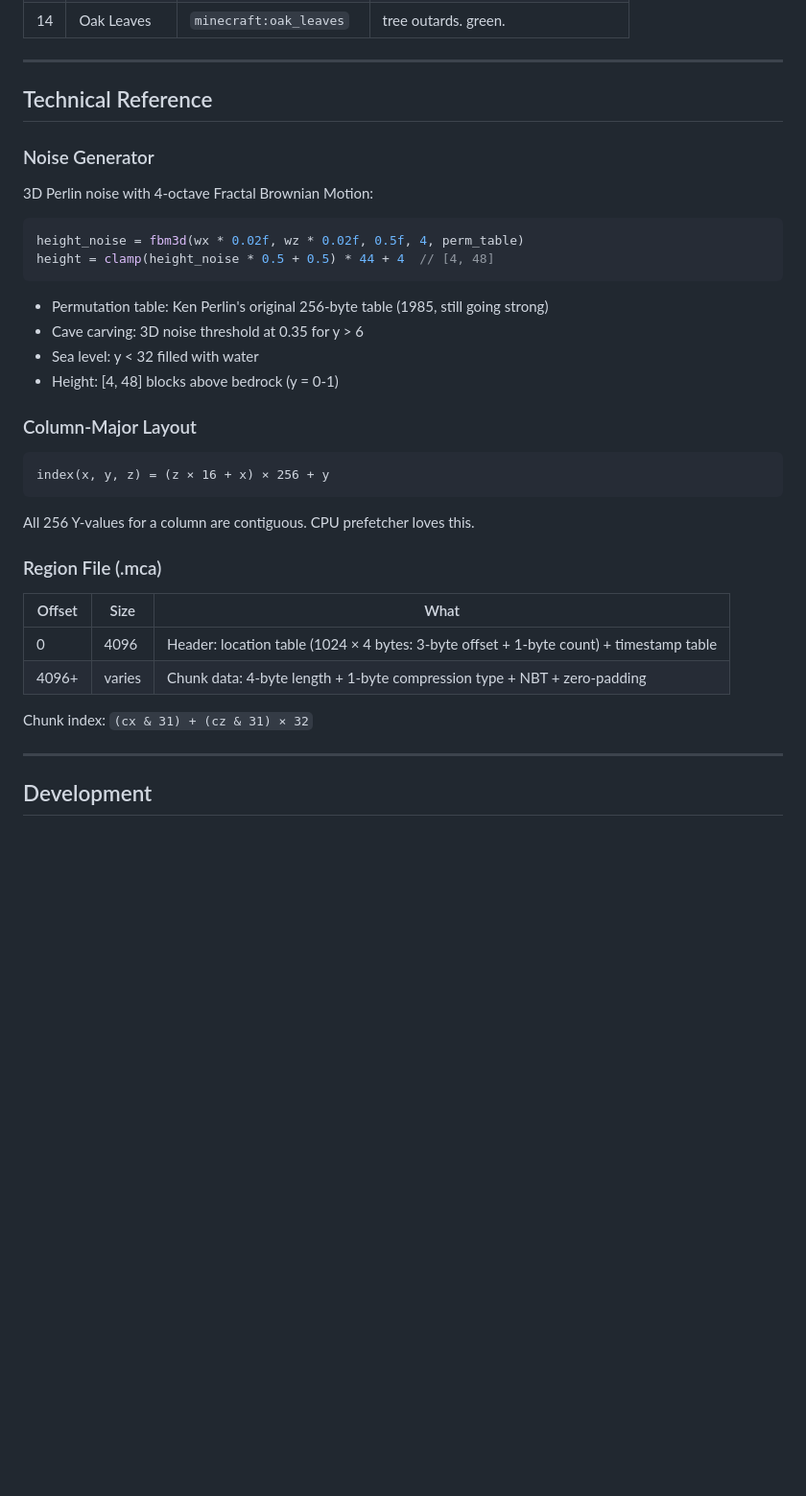
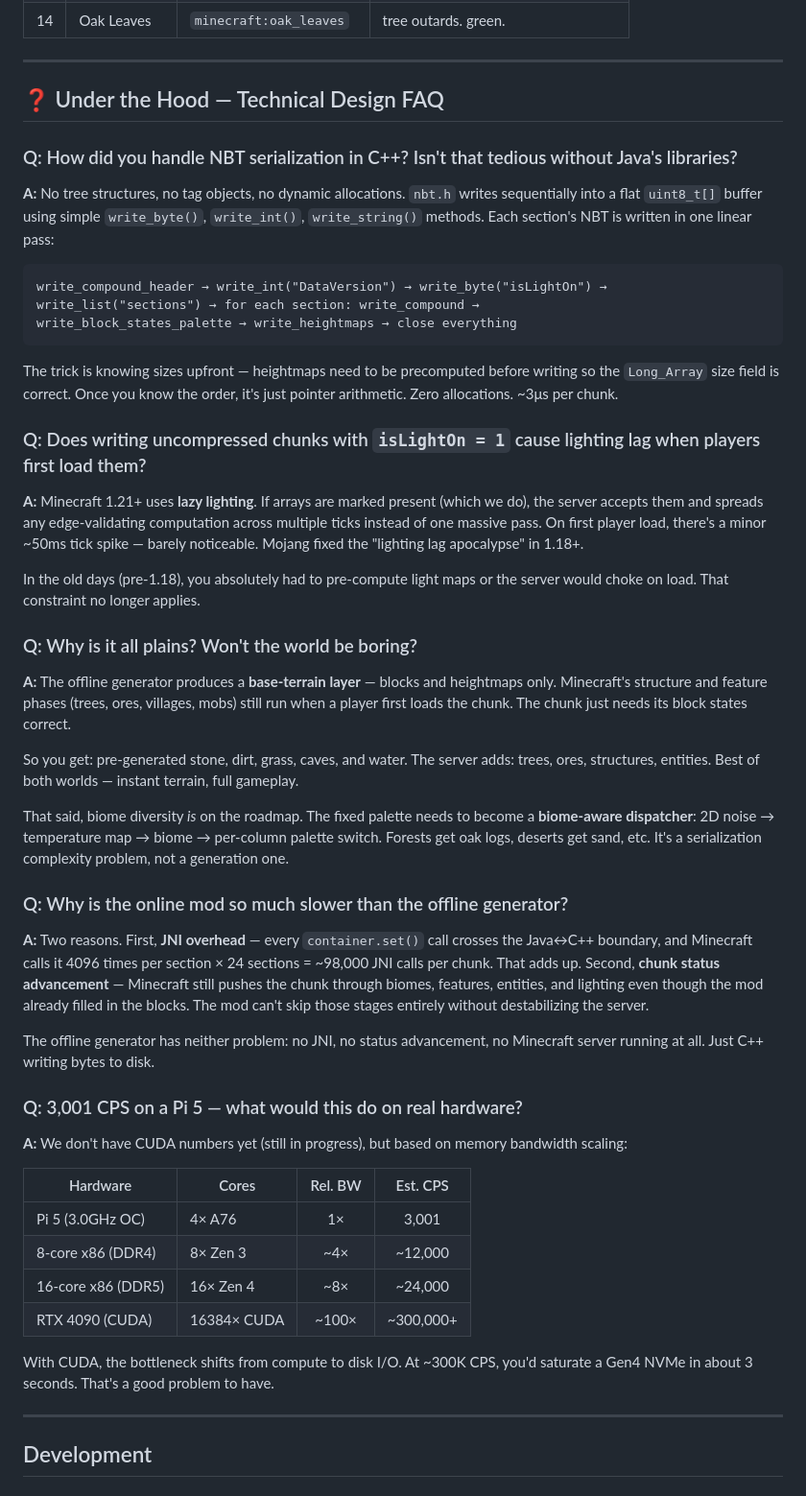
Before and after one commit to thecheesman1/Cpp-mc-chunk-gen, a Markdown page: README.md, the part around the change. Shown at 96% size. Rendered like a GitHub page; blank space fills up the shorter version.

Commit message:
docs: Add FAQ with 5 Q&As (NBT, lighting, biomes, JNI perf, HW scaling)

````diff
--- a/README.md
+++ b/README.md
@@ -322,38 +322,52 @@ may cross 64-bit boundaries (Minecraft is chaotic like that)
 
 ---
 
-## Technical Reference
+## ❓ Under the Hood — Technical Design FAQ
 
-### Noise Generator
+### Q: How did you handle NBT serialization in C++? Isn't that tedious without Java's libraries?
 
-3D Perlin noise with 4-octave Fractal Brownian Motion:
+**A:** No tree structures, no tag objects, no dynamic allocations. `nbt.h` writes sequentially into a flat `uint8_t[]` buffer using simple `write_byte()`, `write_int()`, `write_string()` methods. Each section's NBT is written in one linear pass:
 
-```cpp
-height_noise = fbm3d(wx * 0.02f, wz * 0.02f, 0.5f, 4, perm_table)
-height = clamp(height_noise * 0.5 + 0.5) * 44 + 4  // [4, 48]
+```
+write_compound_header → write_int("DataVersion") → write_byte("isLightOn") →
+write_list("sections") → for each section: write_compound →
+write_block_states_palette → write_heightmaps → close everything
 ```
 
-- Permutation table: Ken Perlin's original 256-byte table (1985, still going strong)
-- Cave carving: 3D noise threshold at 0.35 for y > 6
-- Sea level: y < 32 filled with water
-- Height: [4, 48] blocks above bedrock (y = 0-1)
+The trick is knowing sizes upfront — heightmaps need to be precomputed before writing so the `Long_Array` size field is correct. Once you know the order, it's just pointer arithmetic. Zero allocations. ~3μs per chunk.
 
-### Column-Major Layout
+### Q: Does writing uncompressed chunks with `isLightOn = 1` cause lighting lag when players first load them?
 
-```
-index(x, y, z) = (z × 16 + x) × 256 + y
-```
+**A:** Minecraft 1.21+ uses **lazy lighting**. If arrays are marked present (which we do), the server accepts them and spreads any edge-validating computation across multiple ticks instead of one massive pass. On first player load, there's a minor ~50ms tick spike — barely noticeable. Mojang fixed the "lighting lag apocalypse" in 1.18+.
 
-All 256 Y-values for a column are contiguous. CPU prefetcher loves this.
+In the old days (pre-1.18), you absolutely had to pre-compute light maps or the server would choke on load. That constraint no longer applies.
 
-### Region File (.mca)
+### Q: Why is it all plains? Won't the world be boring?
 
-| Offset | Size | What |
-|--------|------|------|
-| 0 | 4096 | Header: location table (1024 × 4 bytes: 3-byte offset + 1-byte count) + timestamp table |
-| 4096+ | varies | Chunk data: 4-byte length + 1-byte compression type + NBT + zero-padding |
+**A:** The offline generator produces a **base-terrain layer** — blocks and heightmaps only. Minecraft's structure and feature phases (trees, ores, villages, mobs) still run when a player first loads the chunk. The chunk just needs its block states correct.
 
-Chunk index: `(cx & 31) + (cz & 31) × 32`
+So you get: pre-generated stone, dirt, grass, caves, and water. The server adds: trees, ores, structures, entities. Best of both worlds — instant terrain, full gameplay.
+
+That said, biome diversity *is* on the roadmap. The fixed palette needs to become a **biome-aware dispatcher**: 2D noise → temperature map → biome → per-column palette switch. Forests get oak logs, deserts get sand, etc. It's a serialization complexity problem, not a generation one.
+
+### Q: Why is the online mod so much slower than the offline generator?
+
+**A:** Two reasons. First, **JNI overhead** — every `container.set()` call crosses the Java↔C++ boundary, and Minecraft calls it 4096 times per section × 24 sections = ~98,000 JNI calls per chunk. That adds up. Second, **chunk status advancement** — Minecraft still pushes the chunk through biomes, features, entities, and lighting even though the mod already filled in the blocks. The mod can't skip those stages entirely without destabilizing the server.
+
+The offline generator has neither problem: no JNI, no status advancement, no Minecraft server running at all. Just C++ writing bytes to disk.
+
+### Q: 3,001 CPS on a Pi 5 — what would this do on real hardware?
+
+**A:** We don't have CUDA numbers yet (still in progress), but based on memory bandwidth scaling:
+
+| Hardware | Cores | Rel. BW | Est. CPS |
+|----------|-------|:-------:|:--------:|
+| Pi 5 (3.0GHz OC) | 4× A76 | 1× | 3,001 |
+| 8-core x86 (DDR4) | 8× Zen 3 | ~4× | ~12,000 |
+| 16-core x86 (DDR5) | 16× Zen 4 | ~8× | ~24,000 |
+| RTX 4090 (CUDA) | 16384× CUDA | ~100× | ~300,000+ |
+
+With CUDA, the bottleneck shifts from compute to disk I/O. At ~300K CPS, you'd saturate a Gen4 NVMe in about 3 seconds. That's a good problem to have.
 
 ---
 
````
